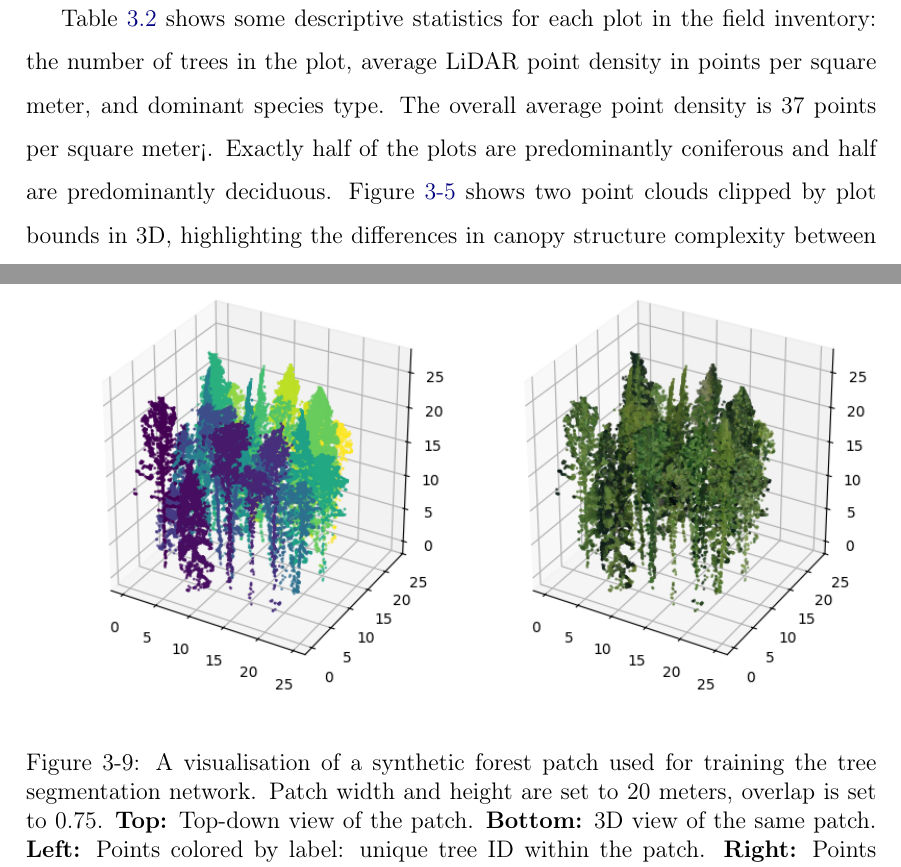
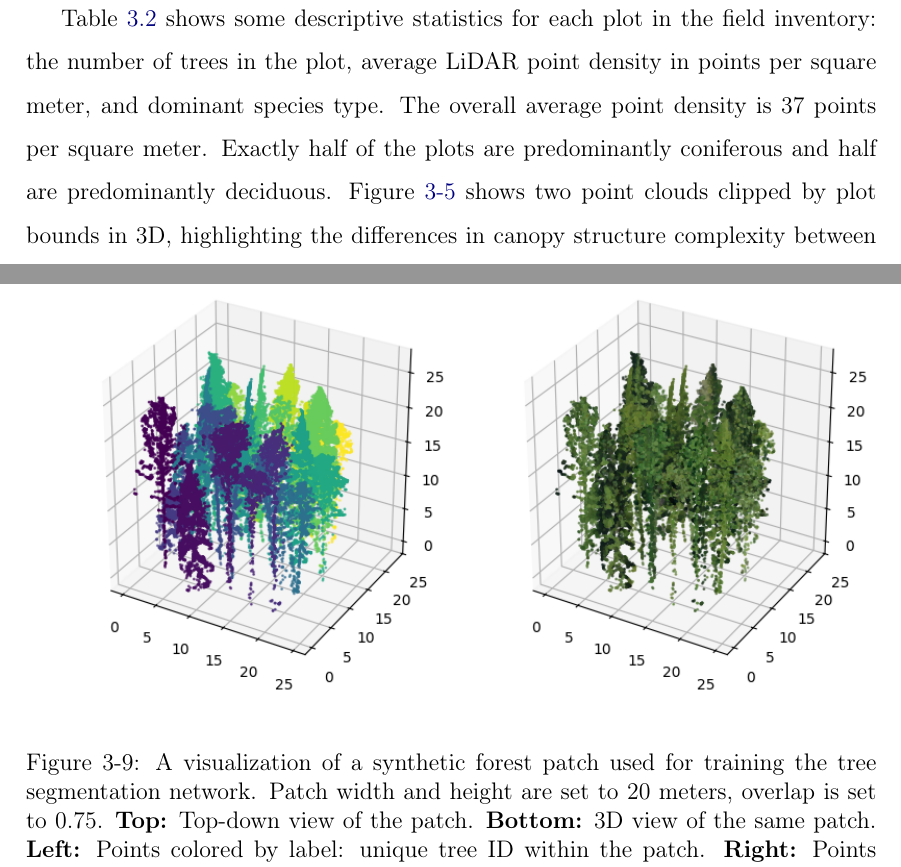
Before and after one commit to iod-ine/thesis, a LaTeX thesis (latex/main.tex, which reads latex/chapters/03_materials_and_methods.tex): two parts of pages 36 and 45 of 76, joined at a grey line, cut so that both start at the same text. Compiled offline with pdfLaTeX.

Commit message:
Fix some typos

```diff
--- a/latex/chapters/03_materials_and_methods.tex
+++ b/latex/chapters/03_materials_and_methods.tex
@@ -117,7 +117,7 @@ plot 10.}
 \end{figure}
 
 Table~\ref{tbl-lysva-plot-stats} shows some descriptive statistics for each plot in the field inventory: the number of trees in the plot, average LiDAR point density in points per square meter, and dominant species type.
-The overall average point density is 37 points per square meter¡.
+The overall average point density is 37 points per square meter.
 Exactly half of the plots are predominantly coniferous and half are predominantly deciduous.
 Figure~\ref{fig-lysva-canopy-structure} shows two point clouds clipped by plot bounds in 3D, highlighting the differences in canopy structure complexity between predominantly deciduous and coniferous plots.
 The figure highlights that the forest is indeed dense and mixed, with non-uniform, complex canopy structure.
@@ -293,7 +293,7 @@ An example of a 20 by 20 meter synthetic forest patch with 0.75 meter overlap an
 \includegraphics[width=\textwidth]{../images/03c_synthetic_forest-fig-synthetic-forest-patch-example-output-1.png}
 }
 \caption[Visualisation of a synthetic forest patch used for
-training]{\label{fig-synthetic-forest-patch-example}A visualisation of a
+training]{\label{fig-synthetic-forest-patch-example}A visualization of a
 synthetic forest patch used for training the tree segmentation network.
 Patch width and height are set to 20 meters, overlap is set to 0.75.
 \textbf{Top:} Top-down view of the patch. \textbf{Bottom:} 3D view of
```
Also changed, not shown: latex/chapters/03_materials_and_methods.tex (4 more changed lines), 1 other file.
